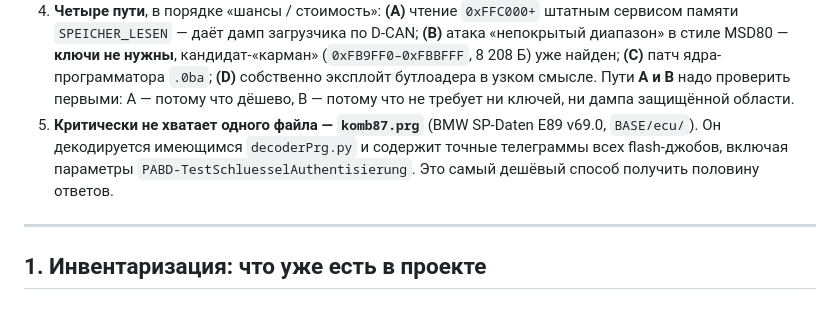
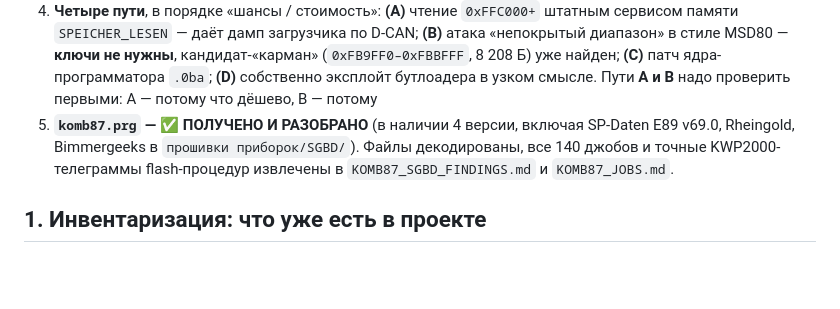
Before and after one commit to RzhavoeZubilo/Dash-BMW-e90, a Markdown page: docs/BMW_KOMBI_FLASHER_PLAN.md, the part around the change. Rendered like a GitHub page; blank space fills up the shorter version.

Commit message:
docs: update executive summary in flasher plan reflecting komb87.prg acquisition and analysis

```diff
--- a/docs/BMW_KOMBI_FLASHER_PLAN.md
+++ b/docs/BMW_KOMBI_FLASHER_PLAN.md
@@ -86,14 +86,11 @@
    **(C)** патч ядра-программатора `.0ba`;
    **(D)** собственно эксплойт бутлоадера в узком смысле.
    Пути **A и B** надо проверить первыми: A — потому что дёшево, B — потому
-   что не требует ни ключей, ни дампа защищённой области.
-5. **Критически не хватает одного файла — `komb87.prg`** (BMW SP-Daten E89
-   v69.0, `BASE/ecu/`). Он декодируется имеющимся `decoderPrg.py` и содержит
-   точные телеграммы всех flash-джобов, включая параметры
-   `PABD-TestSchluesselAuthentisierung`. Это самый дешёвый способ получить
-   половину ответов.
+5. **`komb87.prg` — ✅ ПОЛУЧЕНО И РАЗОБРАНО** (в наличии 4 версии,
+   включая SP-Daten E89 v69.0, Rheingold, Bimmergeeks в `прошивки приборок/SGBD/`).
+   Файлы декодированы, все 140 джобов и точные KWP2000-телеграммы flash-процедур
+   извлечены в `KOMB87_SGBD_FINDINGS.md` и `KOMB87_JOBS.md`.
 
----
 
 ## 1. Инвентаризация: что уже есть в проекте
 
```
